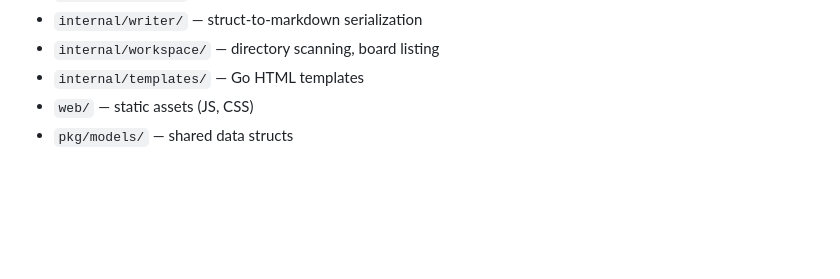
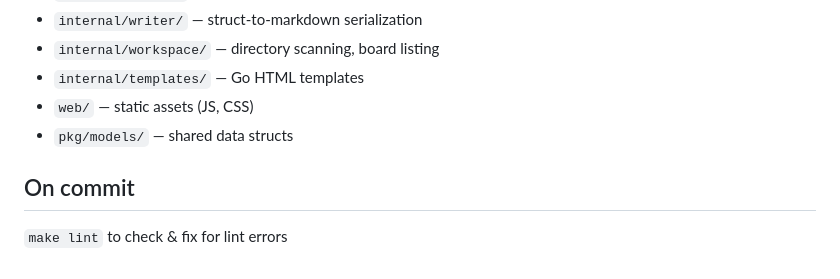
Before and after one commit to and1truong/liveboard, a Markdown page: CLAUDE.md, the part around the change. Drawn GitHub-style; blank space fills up the shorter version.

Commit message:
docs: add lint-on-commit instruction to CLAUDE.md
Co-Authored-By: Claude Opus 4.6 <noreply@anthropic.com>

```diff
--- a/CLAUDE.md
+++ b/CLAUDE.md
@@ -65,3 +65,7 @@ settings:                         # per-board setting overrides
 - `internal/templates/` — Go HTML templates
 - `web/` — static assets (JS, CSS)
 - `pkg/models/` — shared data structs
+
+## On commit
+
+`make lint` to check & fix for lint errors
```
